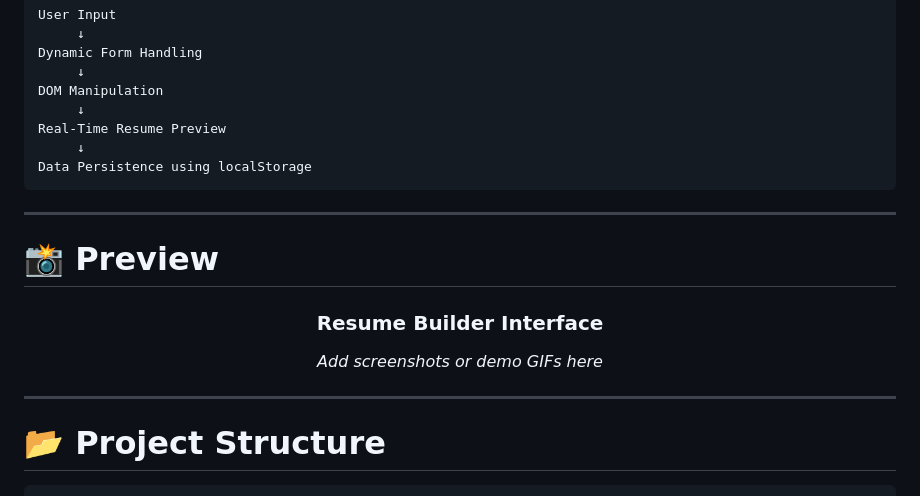
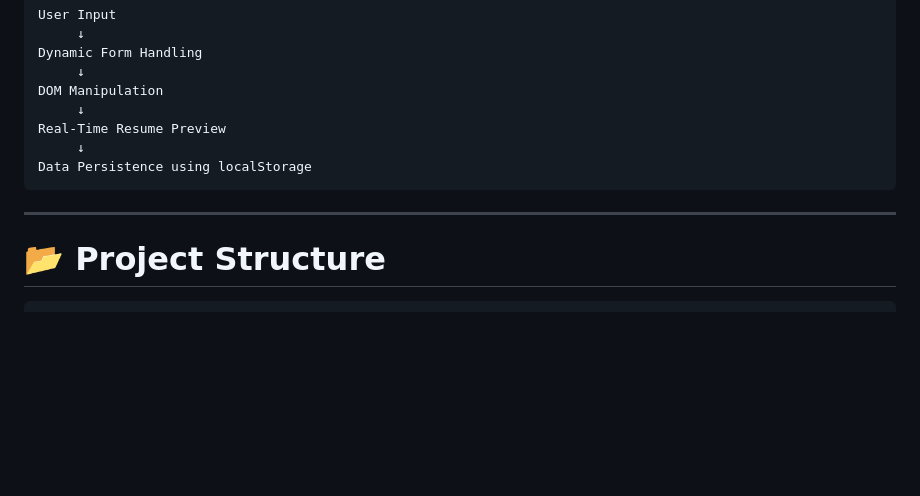
Before and after one commit to ekansh2010/Dynamic-resume-builder, a Markdown page: README.md, the part around the change. Drawn GitHub-style; blank space fills up the shorter version.

````diff
--- a/README.md
+++ b/README.md
@@ -93,18 +93,6 @@ Data Persistence using localStorage
 
 ---
 
-# 📸 Preview
-
-<div align="center">
-
-### Resume Builder Interface
-
-*Add screenshots or demo GIFs here*
-
-</div>
-
----
-
 # 📂 Project Structure
 
 ```text id="8wz7mg"
````
